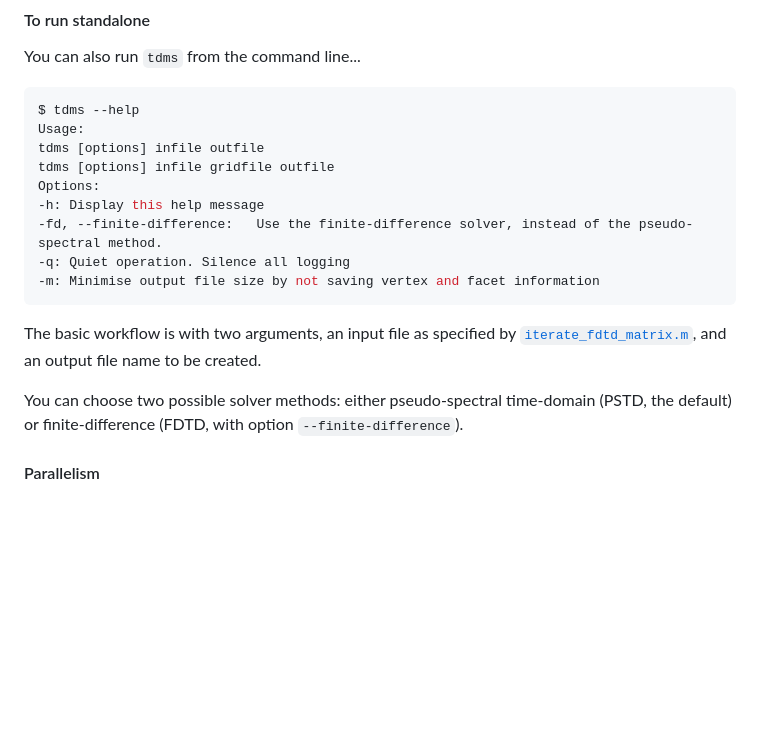
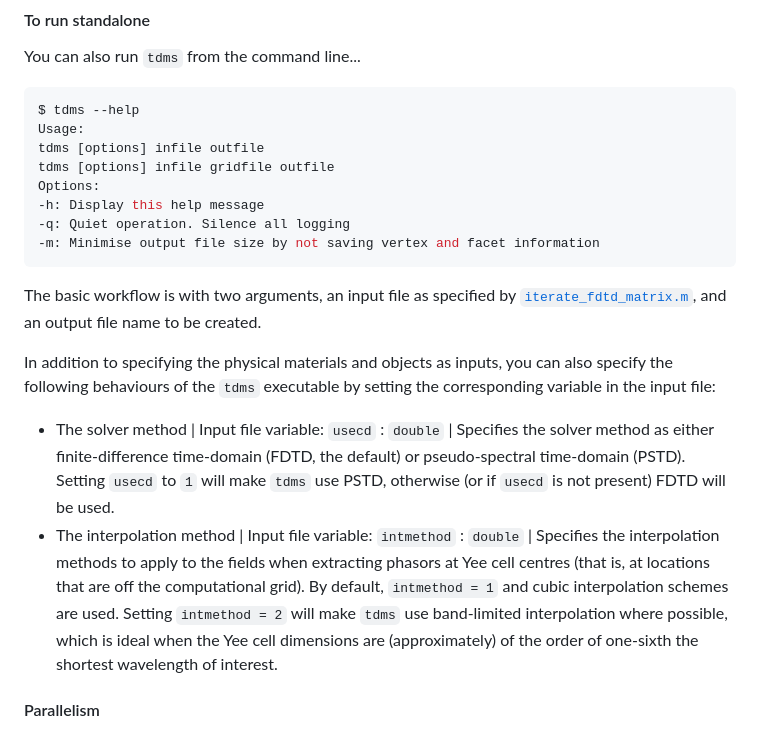
Before and after one commit to UCL/TDMS, a Markdown page: README.md, the part around the change. Rendered like a GitHub page; blank space fills up the shorter version.

Commit message:
Update readme to reflect CLI -> input options movement

````diff
--- a/README.md
+++ b/README.md
@@ -93,14 +93,15 @@ tdms [options] infile outfile
 tdms [options] infile gridfile outfile
 Options:
 -h:	Display this help message
--fd, --finite-difference:	Use the finite-difference solver, instead of the pseudo-spectral method.
 -q:	Quiet operation. Silence all logging
 -m:	Minimise output file size by not saving vertex and facet information
 ```
 
 The basic workflow is with two arguments, an input file as specified by [`iterate_fdtd_matrix.m`](./tdms/matlab/iteratefdtd_matrix.m), and an output file name to be created.
 
-You can choose two possible solver methods: either pseudo-spectral time-domain (PSTD, the default) or finite-difference (FDTD, with option `--finite-difference`).
+In addition to specifying the physical materials and objects as inputs, you can also specify the following behaviours of the `tdms` executable by setting the corresponding variable in the input file:
+- The solver method | Input file variable: `usecd` : `double` | Specifies the solver method as either finite-difference time-domain (FDTD, the default) or pseudo-spectral time-domain (PSTD). Setting `usecd` to `1` will make `tdms` use PSTD, otherwise (or if `usecd` is not present) FDTD will be used.
+- The interpolation method | Input file variable: `intmethod` : `double` | Specifies the interpolation methods to apply to the fields when extracting phasors at Yee cell centres (that is, at locations that are off the computational grid). By default, `intmethod = 1` and cubic interpolation schemes are used. Setting `intmethod = 2` will make `tdms` use band-limited interpolation where possible, which is ideal when the Yee cell dimensions are (approximately) of the order of one-sixth the shortest wavelength of interest.
 
 #### Parallelism
 
````
